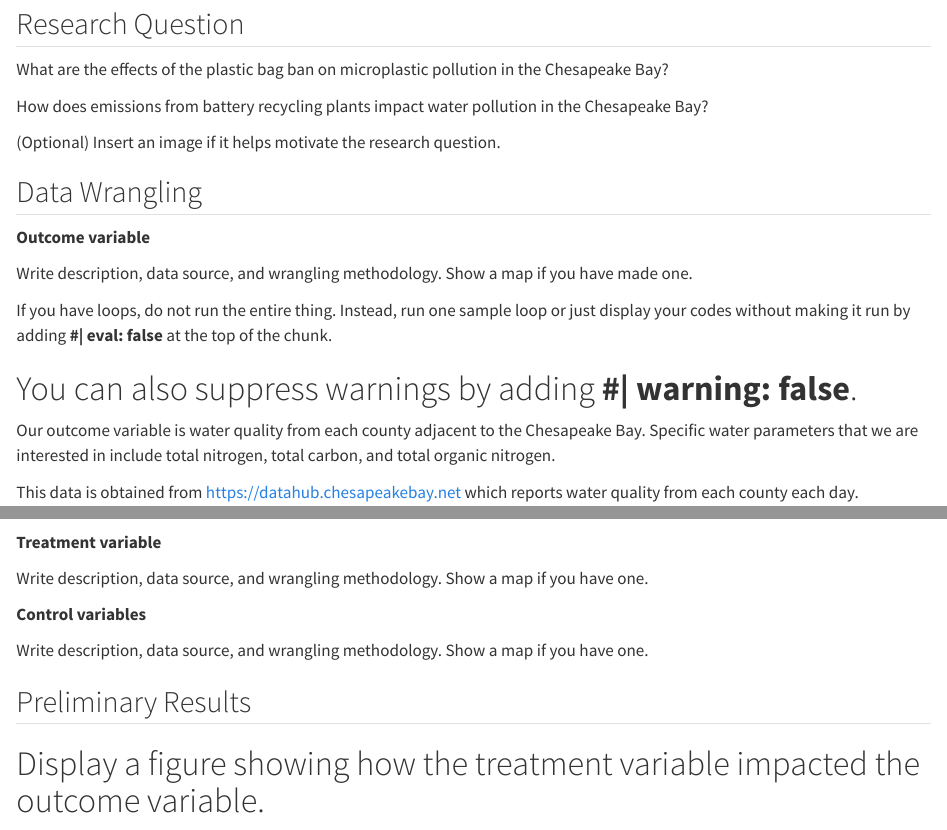
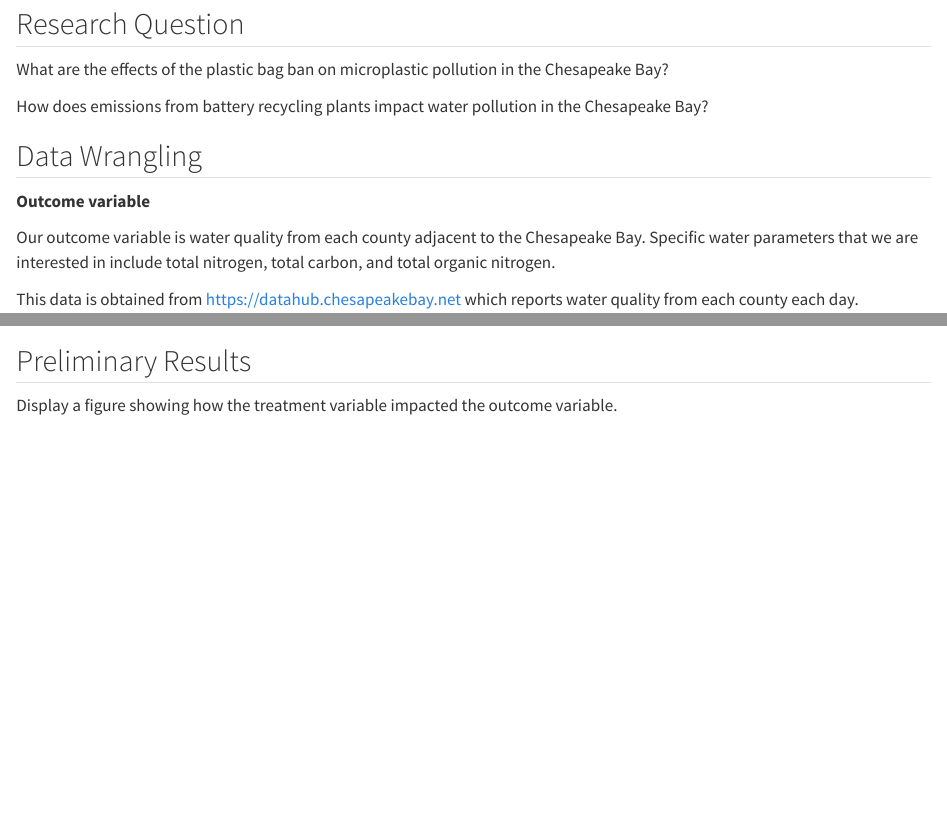
Before and after one commit to umdfiresa2023/fire-summit-microplastic, a Quarto document (README.qmd): the page in a window 1100 px wide, from 110 px down, and a second part further down, joined at a grey line. Rendered offline with R 4.5, knitr and Pandoc in place of Quarto, with nearby package versions; some code elsewhere in the file could not run offline.

Commit message:
formatting

```diff
--- a/README.qmd
+++ b/README.qmd
@@ -16,20 +16,9 @@ the Chesapeake Bay?
 How does emissions from battery recycling plants impact water pollution
 in the Chesapeake Bay?
 
-(Optional) Insert an image if it helps motivate the research question.
-
 ## Data Wrangling
 
 **Outcome variable**
-
-Write description, data source, and wrangling methodology. Show a map if
-you have made one.
-
-If you have loops, do not run the entire thing. Instead, run one sample
-loop or just display your codes without making it run by adding **#\|
-eval: false** at the top of the chunk.
-
-# You can also suppress warnings by adding **#\| warning: false**.
 
 Our outcome variable is water quality from each county adjacent to the
 Chesapeake Bay. Specific water parameters that we are interested in
@@ -60,18 +49,6 @@ dfcounty<-merge(df, fips, by="fips", all.x=TRUE) %>%
 
 **Treatment variable**
 
-Write description, data source, and wrangling methodology. Show a map if
-you have one.
-
-**Control variables**
-
-Write description, data source, and wrangling methodology. Show a map if
-you have one.
-
-## Preliminary Results
-
-# Display a figure showing how the treatment variable impacted the outcome variable.
-
 Our treatment variable is an indicator of whether there is a plastic bag
 ban or tax in each county. This data set came
 from <https://www.bagtheban.com/in-your-state/>.
@@ -83,3 +60,6 @@ data we used data from NASA Earth Data. Our data came from GLDAS Noah
 Land Surface Model.
 
 ## Preliminary Results
+
+Display a figure showing how the treatment variable impacted the outcome
+variable.
```
